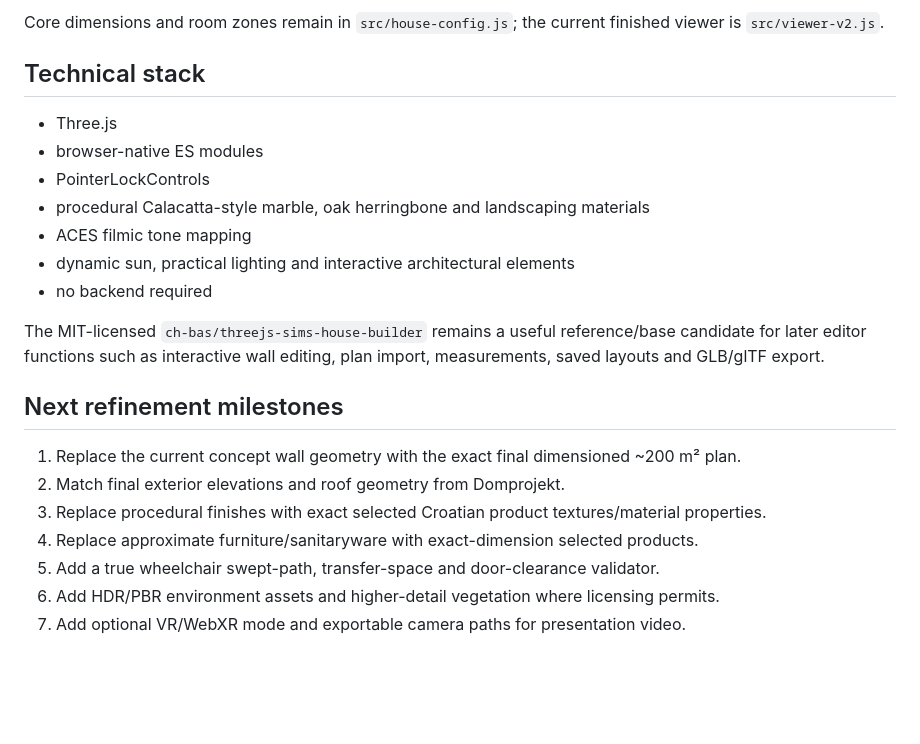
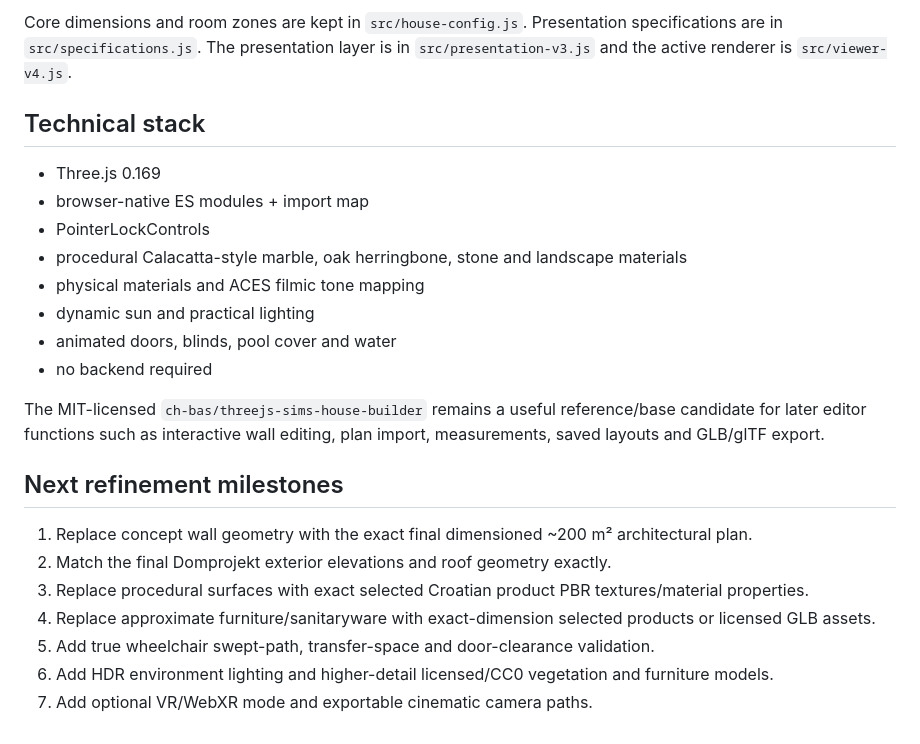
Before and after one commit to DigitalCliqs/House-Build, a Markdown page: README.md, the part around one of its changes. Drawn GitHub-style; blank space fills up the shorter version.

```diff
--- a/README.md
+++ b/README.md
@@ -62,24 +68,25 @@ This is a **visual digital twin / design-development model**, not a certified ar
 
-Core dimensions and room zones remain in `src/house-config.js`; the current finished viewer is `src/viewer-v2.js`.
+Core dimensions and room zones are kept in `src/house-config.js`. Presentation specifications are in `src/specifications.js`. The presentation layer is in `src/presentation-v3.js` and the active renderer is `src/viewer-v4.js`.
 
 ## Technical stack
 
-- Three.js
-- browser-native ES modules
+- Three.js 0.169
+- browser-native ES modules + import map
 - PointerLockControls
-- procedural Calacatta-style marble, oak herringbone and landscaping materials
-- ACES filmic tone mapping
-- dynamic sun, practical lighting and interactive architectural elements
+- procedural Calacatta-style marble, oak herringbone, stone and landscape materials
+- physical materials and ACES filmic tone mapping
+- dynamic sun and practical lighting
+- animated doors, blinds, pool cover and water
 - no backend required
 
 The MIT-licensed `ch-bas/threejs-sims-house-builder` remains a useful reference/base candidate for later editor functions such as interactive wall editing, plan import, measurements, saved layouts and GLB/glTF export.
 
 ## Next refinement milestones
 
-1. Replace the current concept wall geometry with the exact final dimensioned ~200 m² plan.
-2. Match final exterior elevations and roof geometry from Domprojekt.
-3. Replace procedural finishes with exact selected Croatian product textures/material properties.
-4. Replace approximate furniture/sanitaryware with exact-dimension selected products.
-5. Add a true wheelchair swept-path, transfer-space and door-clearance validator.
-6. Add HDR/PBR environment assets and higher-detail vegetation where licensing permits.
-7. Add optional VR/WebXR mode and exportable camera paths for presentation video.
+1. Replace concept wall geometry with the exact final dimensioned ~200 m² architectural plan.
+2. Match the final Domprojekt exterior elevations and roof geometry exactly.
+3. Replace procedural surfaces with exact selected Croatian product PBR textures/material properties.
+4. Replace approximate furniture/sanitaryware with exact-dimension selected products or licensed GLB assets.
+5. Add true wheelchair swept-path, transfer-space and door-clearance validation.
+6. Add HDR environment lighting and higher-detail licensed/CC0 vegetation and furniture models.
+7. Add optional VR/WebXR mode and exportable cinematic camera paths.
```
Also changed, not shown: other parts of README.md (+27 -21 lines).
